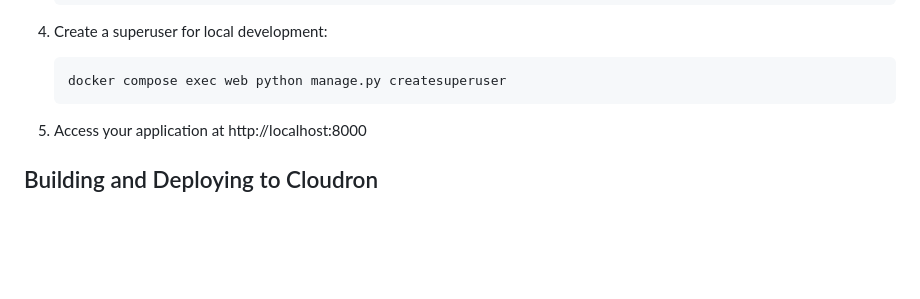
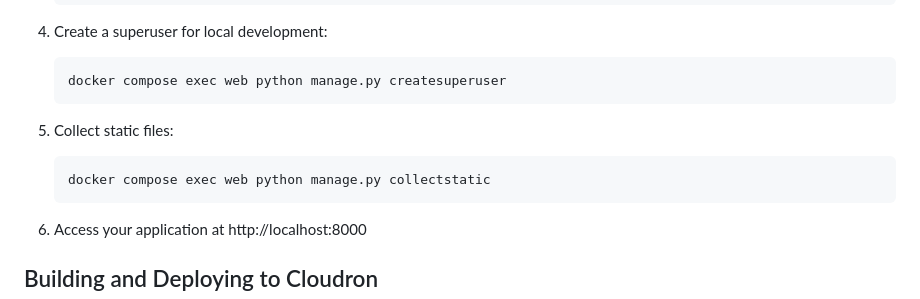
Before and after one commit to OmenApps/cookiecutter-cloudron, a Markdown page: README.md, the part around the change. Rendered like a GitHub page; blank space fills up the shorter version.

Commit message:
Add step for collectstatic

````diff
--- a/README.md
+++ b/README.md
@@ -83,6 +83,11 @@ The generated project includes a Docker Compose configuration for local developm
 4. Create a superuser for local development:
    ```bash
    docker compose exec web python manage.py createsuperuser
+   ```
+
+5. Collect static files:
+   ```bash
+   docker compose exec web python manage.py collectstatic
    ```
 
 5. Access your application at http://localhost:8000
````
